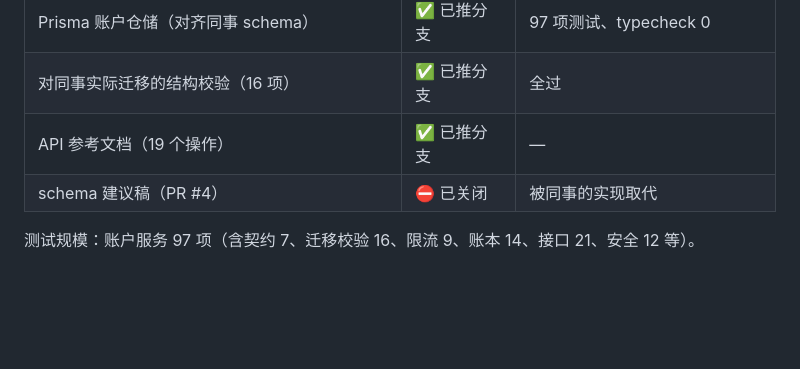
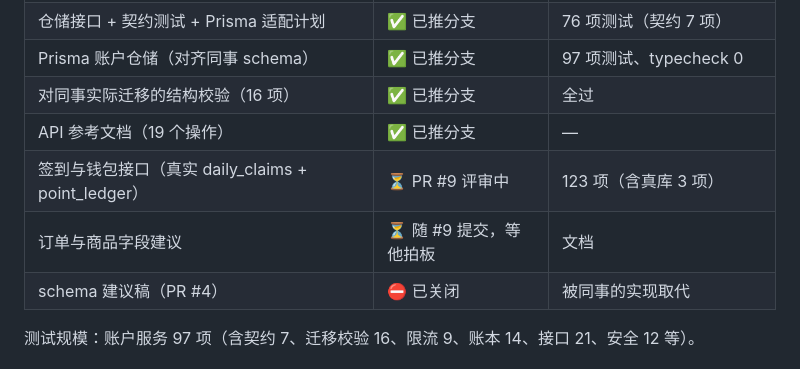
Before and after one commit to bottledkzk/WhaleToDo, a Markdown page: doc/Weiding/2026-10-25-阶段报告.md, the part around the change. GitHub-like rendering; blank space fills up the shorter version.

Commit message:
docs(weiding): 收工交接清单 + 阶段报告补 #9
- 新增《工作交接清单》：已合并/等评审 PR、本地未合并分支的取舍、等他输入的两件事、
  明天开局第一步、命令速查、协作约定
- 阶段报告补上签到与订单字段建议两条（#9 评审中）

```diff
--- a/doc/Weiding/2026-10-25-阶段报告.md
+++ b/doc/Weiding/2026-10-25-阶段报告.md
@@ -13,6 +13,8 @@
 | Prisma 账户仓储（对齐同事 schema） | ✅ 已推分支 | 97 项测试、typecheck 0 |
 | 对同事实际迁移的结构校验（16 项） | ✅ 已推分支 | 全过 |
 | API 参考文档（19 个操作） | ✅ 已推分支 | — |
+| 签到与钱包接口（真实 daily_claims + point_ledger） | ⏳ PR #9 评审中 | 123 项（含真库 3 项） |
+| 订单与商品字段建议 | ⏳ 随 #9 提交，等他拍板 | 文档 |
 | schema 建议稿（PR #4） | ⛔ 已关闭 | 被同事的实现取代 |
 
 测试规模：账户服务 97 项（含契约 7、迁移校验 16、限流 9、账本 14、接口 21、安全 12 等）。
```
Also changed, not shown: doc/Weiding/2026-10-25-工作交接清单.md (added, +84 -0 lines).
